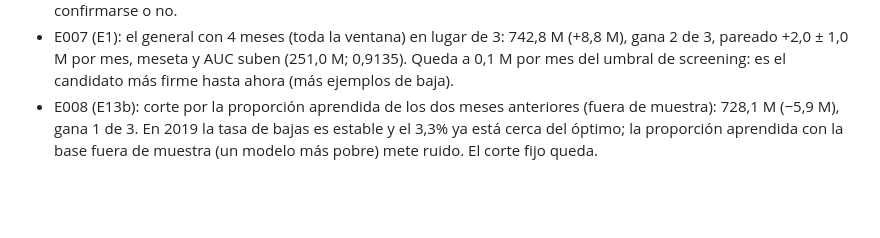
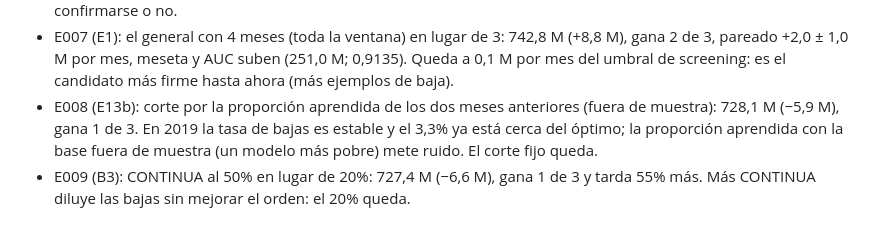
Before and after one commit to emavaldez/expautoresearch, a Markdown page: LECCIONES.md, the part around the change. Drawn GitHub-style; blank space fills up the shorter version.

Commit message:
registro: 2026-10-27 06:01

```diff
--- a/LECCIONES.md
+++ b/LECCIONES.md
@@ -19,3 +19,4 @@ hasta 201912: nada de 2020 entra acá.
 - E006 (B1): BAJA+1 con peso 1 en lugar de 0,5: 738,4 M (+4,4 M), gana los 3 meses pero por poco (pareado +0,7 ± 1,0 M por mes): no llega al umbral. Señal chica a favor de darle más peso a las BAJA+1; con 20 semillas podría confirmarse o no.
 - E007 (E1): el general con 4 meses (toda la ventana) en lugar de 3: 742,8 M (+8,8 M), gana 2 de 3, pareado +2,0 ± 1,0 M por mes, meseta y AUC suben (251,0 M; 0,9135). Queda a 0,1 M por mes del umbral de screening: es el candidato más firme hasta ahora (más ejemplos de baja).
 - E008 (E13b): corte por la proporción aprendida de los dos meses anteriores (fuera de muestra): 728,1 M (−5,9 M), gana 1 de 3. En 2019 la tasa de bajas es estable y el 3,3% ya está cerca del óptimo; la proporción aprendida con la base fuera de muestra (un modelo más pobre) mete ruido. El corte fijo queda.
+- E009 (B3): CONTINUA al 50% en lugar de 20%: 727,4 M (−6,6 M), gana 1 de 3 y tarda 55% más. Más CONTINUA diluye las bajas sin mejorar el orden: el 20% queda.
```
